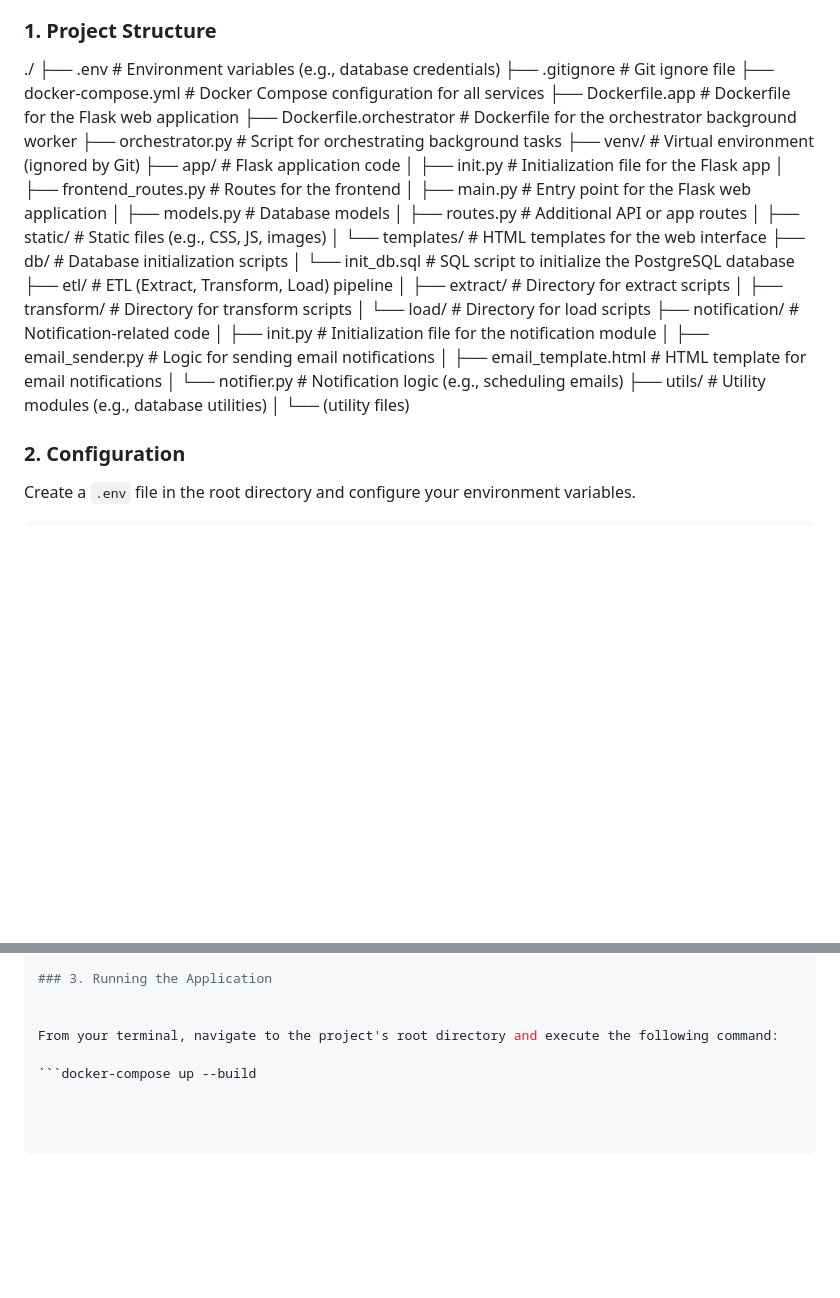
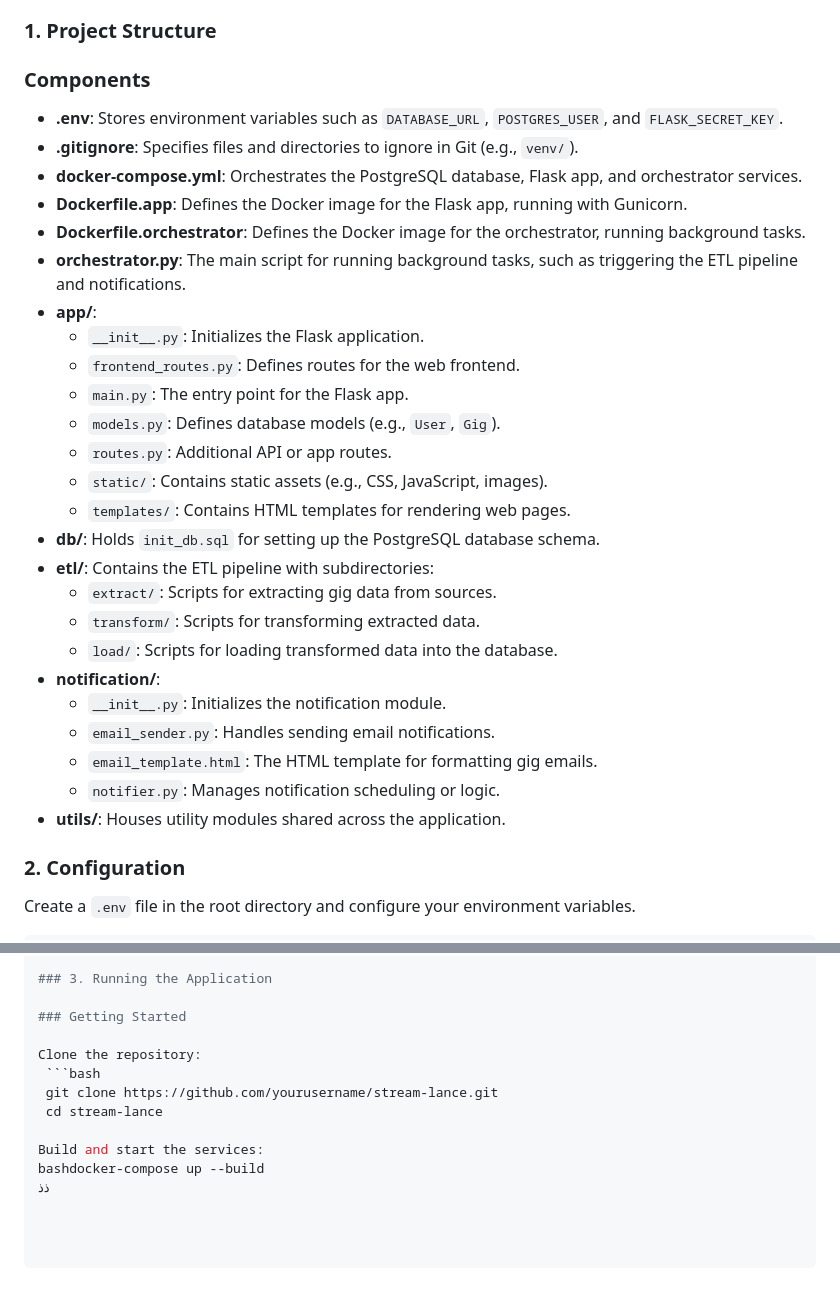
Before and after one commit to ManalBitesBytes/stream-lance, a Markdown page: README.md, 2 parts joined by grey strips. GitHub-like rendering; blank space fills up the shorter version.

````diff
--- a/README.md
+++ b/README.md
@@ -32,35 +32,35 @@ Follow these steps to get a local instance of the application up and running.
 
 ### 1. Project Structure
 
-./
-├── .env                      # Environment variables (e.g., database credentials)
-├── .gitignore                # Git ignore file
-├── docker-compose.yml        # Docker Compose configuration for all services
-├── Dockerfile.app            # Dockerfile for the Flask web application
-├── Dockerfile.orchestrator   # Dockerfile for the orchestrator background worker
-├── orchestrator.py           # Script for orchestrating background tasks
-├── venv/                     # Virtual environment (ignored by Git)
-├── app/                      # Flask application code
-│   ├── init.py           # Initialization file for the Flask app
-│   ├── frontend_routes.py    # Routes for the frontend
-│   ├── main.py               # Entry point for the Flask web application
-│   ├── models.py             # Database models
-│   ├── routes.py             # Additional API or app routes
-│   ├── static/               # Static files (e.g., CSS, JS, images)
-│   └── templates/            # HTML templates for the web interface
-├── db/                       # Database initialization scripts
-│   └── init_db.sql           # SQL script to initialize the PostgreSQL database
-├── etl/                      # ETL (Extract, Transform, Load) pipeline
-│   ├── extract/              # Directory for extract scripts
-│   ├── transform/            # Directory for transform scripts
-│   └── load/                 # Directory for load scripts
-├── notification/             # Notification-related code
-│   ├── init.py           # Initialization file for the notification module
-│   ├── email_sender.py       # Logic for sending email notifications
-│   ├── email_template.html   # HTML template for email notifications
-│   └── notifier.py           # Notification logic (e.g., scheduling emails)
-├── utils/                    # Utility modules (e.g., database utilities)
-│   └── (utility files)
+
+### Components
+
+- **.env**: Stores environment variables such as `DATABASE_URL`, `POSTGRES_USER`, and `FLASK_SECRET_KEY`.
+- **.gitignore**: Specifies files and directories to ignore in Git (e.g., `venv/`).
+- **docker-compose.yml**: Orchestrates the PostgreSQL database, Flask app, and orchestrator services.
+- **Dockerfile.app**: Defines the Docker image for the Flask app, running with Gunicorn.
+- **Dockerfile.orchestrator**: Defines the Docker image for the orchestrator, running background tasks.
+- **orchestrator.py**: The main script for running background tasks, such as triggering the ETL pipeline and notifications.
+- **app/**:
+  - `__init__.py`: Initializes the Flask application.
+  - `frontend_routes.py`: Defines routes for the web frontend.
+  - `main.py`: The entry point for the Flask app.
+  - `models.py`: Defines database models (e.g., `User`, `Gig`).
+  - `routes.py`: Additional API or app routes.
+  - `static/`: Contains static assets (e.g., CSS, JavaScript, images).
+  - `templates/`: Contains HTML templates for rendering web pages.
+- **db/**: Holds `init_db.sql` for setting up the PostgreSQL database schema.
+- **etl/**: Contains the ETL pipeline with subdirectories:
+  - `extract/`: Scripts for extracting gig data from sources.
+  - `transform/`: Scripts for transforming extracted data.
+  - `load/`: Scripts for loading transformed data into the database.
+- **notification/**:
+  - `__init__.py`: Initializes the notification module.
+  - `email_sender.py`: Handles sending email notifications.
+  - `email_template.html`: The HTML template for formatting gig emails.
+  - `notifier.py`: Manages notification scheduling or logic.
+- **utils/**: Houses utility modules shared across the application.
+
 
 ### 2. Configuration
 
@@ -85,7 +85,13 @@ SMTP_PORT=587
 
 ### 3. Running the Application
 
+### Getting Started
 
-From your terminal, navigate to the project's root directory and execute the following command:
+Clone the repository:
+ ```bash
+ git clone https://github.com/yourusername/stream-lance.git
+ cd stream-lance
 
-```docker-compose up --build
+Build and start the services:
+bashdocker-compose up --build
+ذذ
````
